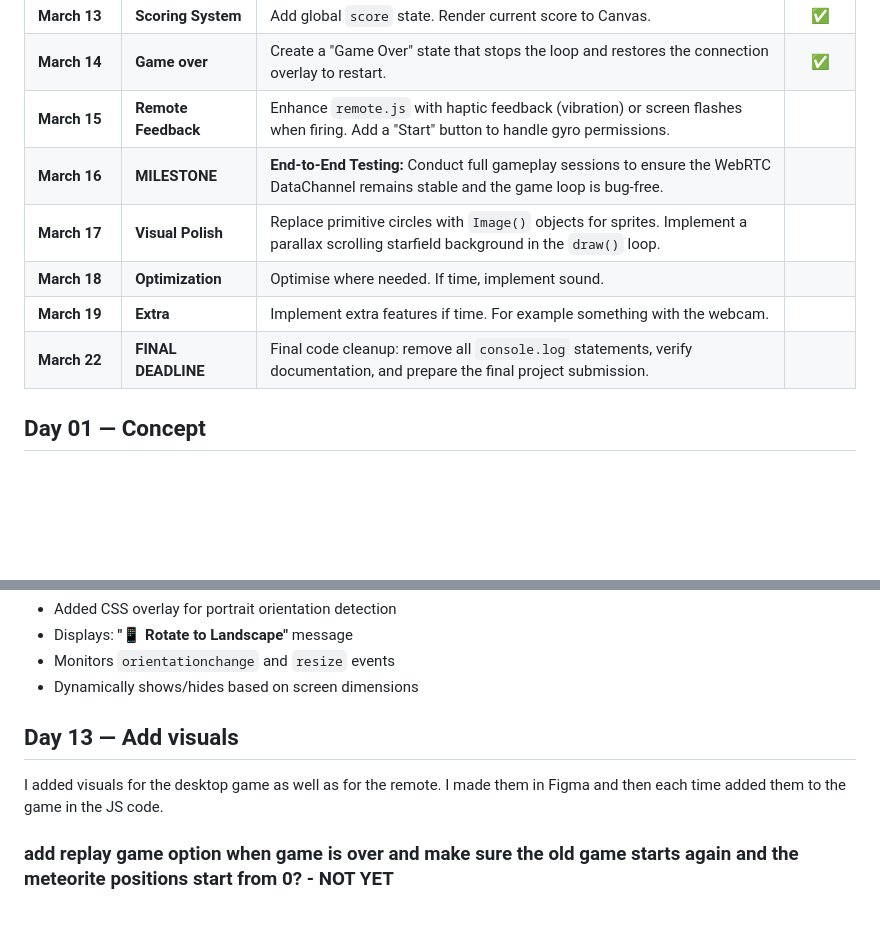
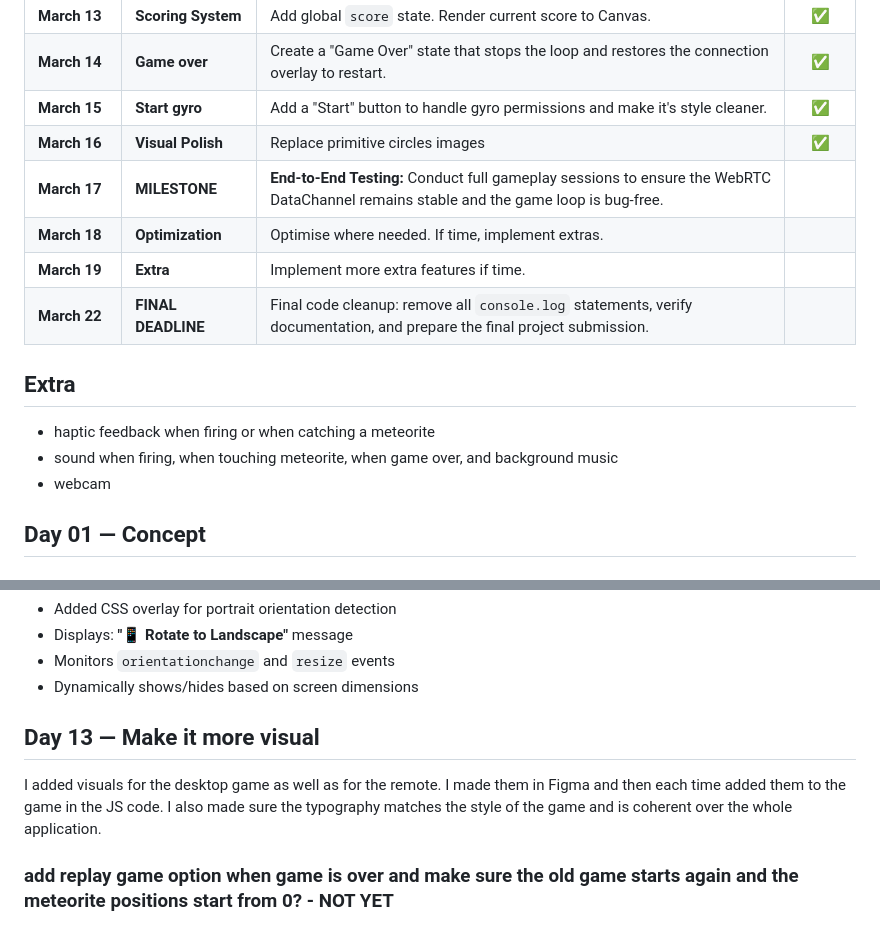
Before and after one commit to lunabenelfkih-dev/web4-assignment1-WebRTC, a Markdown page: README.md, 2 parts joined by grey strips. Rendered like a GitHub page; blank space fills up the shorter version.

Commit message:
update readme with what i've done today

```diff
--- a/README.md
+++ b/README.md
@@ -14,13 +14,17 @@
 | **March 12** | **Core Gameplay** | Implement collision detection to destroy meteorites and bullets upon impact. | ✅ |
 | **March 13** | **Scoring System** | Add global `score` state. Render current score to Canvas. | ✅ |
 | **March 14** | **Game over** | Create a "Game Over" state that stops the loop and restores the connection overlay to restart. | ✅ |
-| **March 15** | **Remote Feedback** | Enhance `remote.js` with haptic feedback (vibration) or screen flashes when firing. Add a "Start" button to handle gyro permissions. |  |
-| **March 16** | **MILESTONE** | **End-to-End Testing:** Conduct full gameplay sessions to ensure the WebRTC DataChannel remains stable and the game loop is bug-free. |  |
-| **March 17** | **Visual Polish** | Replace primitive circles with `Image()` objects for sprites. Implement a parallax scrolling starfield background in the `draw()` loop. |  |
-| **March 18** | **Optimization** | Optimise where needed. If time, implement sound. |  |
-| **March 19** | **Extra** | Implement extra features if time. For example something with the webcam. |  |
+| **March 15** | **Start gyro** | Add a "Start" button to handle gyro permissions and make it's style cleaner. | ✅ |
+| **March 16** | **Visual Polish** | Replace primitive circles images | ✅  |
+| **March 17** | **MILESTONE** | **End-to-End Testing:** Conduct full gameplay sessions to ensure the WebRTC DataChannel remains stable and the game loop is bug-free. |  |
+| **March 18** | **Optimization** | Optimise where needed. If time, implement extras. |  |
+| **March 19** | **Extra** | Implement more extra features if time. |  |
 | **March 22** | **FINAL DEADLINE** | Final code cleanup: remove all `console.log` statements, verify documentation, and prepare the final project submission. |  |
 
+## Extra
+- haptic feedback when firing or when catching a meteorite
+- sound when firing, when touching meteorite, when game over, and background music
+- webcam
 
 ## Day 01 — Concept
 ### WebRTC Space Interceptor
@@ -460,8 +464,8 @@ Result: More responsive steering (smaller angle range = larger movement ratio).
 - Monitors `orientationchange` and `resize` events
 - Dynamically shows/hides based on screen dimensions
 
-## Day 13 — Add visuals
-I added visuals for the desktop game as well as for the remote. I made them in Figma and then each time added them to the game in the JS code.
+## Day 13 — Make it more visual
+I added visuals for the desktop game as well as for the remote. I made them in Figma and then each time added them to the game in the JS code. I also made sure the typography matches the style of the game and is coherent over the whole application.
 
 
 ### add replay game option when game is over and make sure the old game starts again and the meteorite positions start from 0? - NOT YET
```
